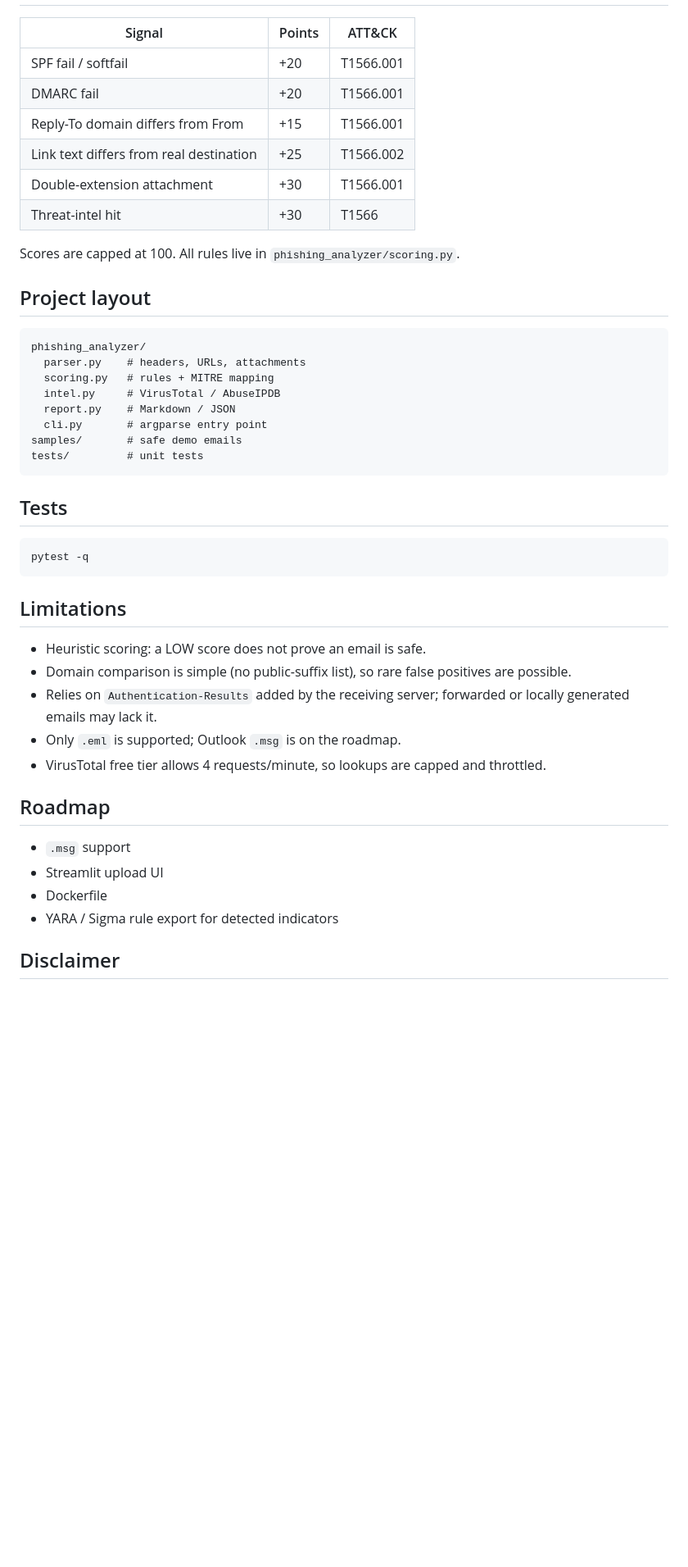
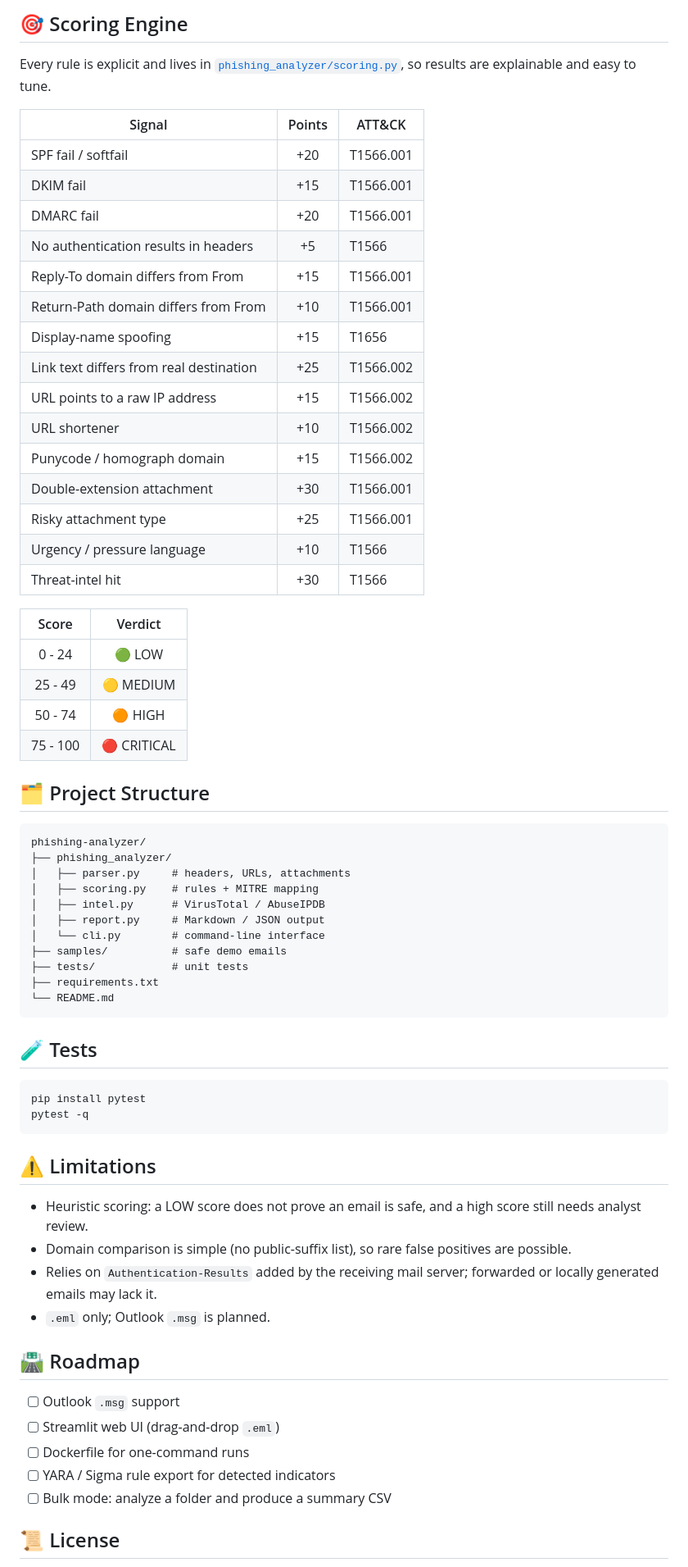
Before and after one commit to Anas-Abdullah-Sec/Phishlens, a Markdown page: README.md, the part around one of its changes. Shown at 82% size. GitHub-like rendering; blank space fills up the shorter version.

````diff
--- a/README.md
+++ b/README.md
@@ -52,48 +146,79 @@ Windows PowerShell: `$env:VT_API_KEY="your_key"`
+## 🎯 Scoring Engine
+
+Every rule is explicit and lives in [`phishing_analyzer/scoring.py`](phishing_analyzer/scoring.py), so results are explainable and easy to tune.
 
 | Signal | Points | ATT&CK |
-|---|---|---|
+|---|:-:|---|
 | SPF fail / softfail | +20 | T1566.001 |
+| DKIM fail | +15 | T1566.001 |
 | DMARC fail | +20 | T1566.001 |
+| No authentication results in headers | +5 | T1566 |
 | Reply-To domain differs from From | +15 | T1566.001 |
+| Return-Path domain differs from From | +10 | T1566.001 |
+| Display-name spoofing | +15 | T1656 |
 | Link text differs from real destination | +25 | T1566.002 |
+| URL points to a raw IP address | +15 | T1566.002 |
+| URL shortener | +10 | T1566.002 |
+| Punycode / homograph domain | +15 | T1566.002 |
 | Double-extension attachment | +30 | T1566.001 |
+| Risky attachment type | +25 | T1566.001 |
+| Urgency / pressure language | +10 | T1566 |
 | Threat-intel hit | +30 | T1566 |
 
-Scores are capped at 100. All rules live in `phishing_analyzer/scoring.py`.
+| Score | Verdict |
+|:-:|:-:|
+| 0 - 24 | 🟢 LOW |
+| 25 - 49 | 🟡 MEDIUM |
+| 50 - 74 | 🟠 HIGH |
+| 75 - 100 | 🔴 CRITICAL |
 
-## Project layout
+## 🗂️ Project Structure
 
-```
-phishing_analyzer/
-  parser.py    # headers, URLs, attachments
-  scoring.py   # rules + MITRE mapping
-  intel.py     # VirusTotal / AbuseIPDB
-  report.py    # Markdown / JSON
-  cli.py       # argparse entry point
-samples/       # safe demo emails
-tests/         # unit tests
+```text
+phishing-analyzer/
+├── phishing_analyzer/
+│   ├── parser.py     # headers, URLs, attachments
+│   ├── scoring.py    # rules + MITRE mapping
+│   ├── intel.py      # VirusTotal / AbuseIPDB
+│   ├── report.py     # Markdown / JSON output
+│   └── cli.py        # command-line interface
+├── samples/          # safe demo emails
+├── tests/            # unit tests
+├── requirements.txt
+└── README.md
 ```
 
-## Tests
+## 🧪 Tests
 
 ```bash
+pip install pytest
 pytest -q
 ```
 
-## Limitations
+<!--
+Uncomment and fill in after testing on real emails:
 
-- Heuristic scoring: a LOW score does not prove an email is safe.
+## ✅ Tested on Real Samples
+
+| Sample | Ground truth | Verdict | Score | Correct |
+|---|---|---|:-:|:-:|
+| sample-1 | Phishing | CRITICAL | 85 | ✔ |
+-->
+
+## ⚠️ Limitations
+
+- Heuristic scoring: a LOW score does not prove an email is safe, and a high score still needs analyst review.
 - Domain comparison is simple (no public-suffix list), so rare false positives are possible.
-- Relies on `Authentication-Results` added by the receiving server; forwarded or locally generated emails may lack it.
-- Only `.eml` is supported; Outlook `.msg` is on the roadmap.
-- VirusTotal free tier allows 4 requests/minute, so lookups are capped and throttled.
+- Relies on `Authentication-Results` added by the receiving mail server; forwarded or locally generated emails may lack it.
+- `.eml` only; Outlook `.msg` is planned.
 
-## Roadmap
+## 🛣️ Roadmap
 
-- `.msg` support
-- Streamlit upload UI
-- Dockerfile
-- YARA / Sigma rule export for detected indicators
+- [ ] Outlook `.msg` support
+- [ ] Streamlit web UI (drag-and-drop `.eml`)
+- [ ] Dockerfile for one-command runs
+- [ ] YARA / Sigma rule export for detected indicators
+- [ ] Bulk mode: analyze a folder and produce a summary CSV
 
-## Disclaimer
+## 📜 License
 
````
Also changed, not shown: other parts of README.md (+139 -29 lines).
